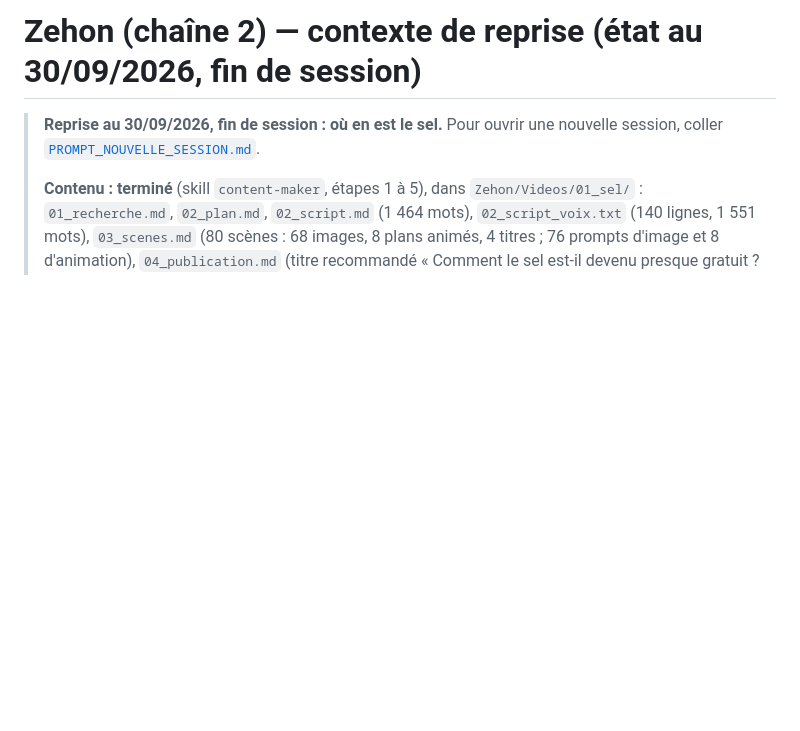
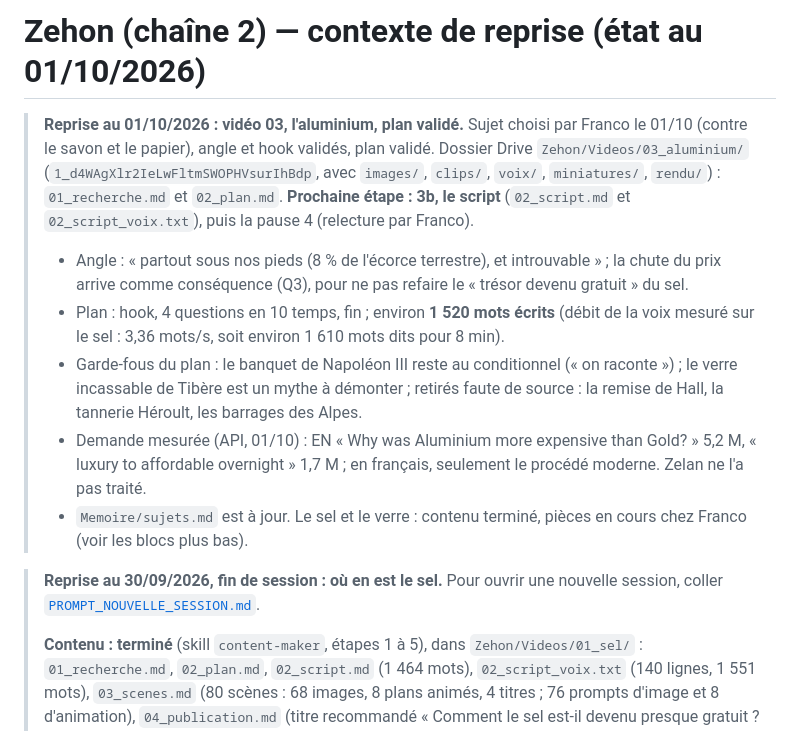
Before and after one commit to Johnfrancis6/Channel, a Markdown page: docs/chaine2/CONTEXTE.md, the part around the change. GitHub-like rendering; blank space fills up the shorter version.

Commit message:
Zehon : contexte de reprise au 01/10 (vidéo 03, l'aluminium, plan validé)
Co-Authored-By: Claude Opus 5.5 <noreply@anthropic.com>
Claude-Session: https://claude.ai/code/session_01VoYqYVLDq7TVKNCwuioA2E

```diff
--- a/docs/chaine2/CONTEXTE.md
+++ b/docs/chaine2/CONTEXTE.md
@@ -1,4 +1,27 @@
-# Zehon (chaîne 2) — contexte de reprise (état au 30/09/2026, fin de session)
+# Zehon (chaîne 2) — contexte de reprise (état au 01/10/2026)
+
+> **Reprise au 01/10/2026 : vidéo 03, l'aluminium, plan validé.** Sujet
+> choisi par Franco le 01/10 (contre le savon et le papier), angle et hook
+> validés, plan validé. Dossier Drive `Zehon/Videos/03_aluminium/`
+> (`1_d4WAgXlr2IeLwFltmSWOPHVsurIhBdp`, avec `images/`, `clips/`, `voix/`,
+> `miniatures/`, `rendu/`) : `01_recherche.md` et `02_plan.md`.
+> **Prochaine étape : 3b, le script** (`02_script.md` et
+> `02_script_voix.txt`), puis la pause 4 (relecture par Franco).
+> - Angle : « partout sous nos pieds (8 % de l'écorce terrestre), et
+>   introuvable » ; la chute du prix arrive comme conséquence (Q3), pour ne
+>   pas refaire le « trésor devenu gratuit » du sel.
+> - Plan : hook, 4 questions en 10 temps, fin ; environ **1 520 mots
+>   écrits** (débit de la voix mesuré sur le sel : 3,36 mots/s, soit
+>   environ 1 610 mots dits pour 8 min).
+> - Garde-fous du plan : le banquet de Napoléon III reste au conditionnel
+>   (« on raconte ») ; le verre incassable de Tibère est un mythe à
+>   démonter ; retirés faute de source : la remise de Hall, la tannerie
+>   Héroult, les barrages des Alpes.
+> - Demande mesurée (API, 01/10) : EN « Why was Aluminium more expensive
+>   than Gold? » 5,2 M, « luxury to affordable overnight » 1,7 M ; en
+>   français, seulement le procédé moderne. Zelan ne l'a pas traité.
+> - `Memoire/sujets.md` est à jour. Le sel et le verre : contenu terminé,
+>   pièces en cours chez Franco (voir les blocs plus bas).
 
 > **Reprise au 30/09/2026, fin de session : où en est le sel.** Pour ouvrir
 > une nouvelle session, coller [`PROMPT_NOUVELLE_SESSION.md`](PROMPT_NOUVELLE_SESSION.md).
```
